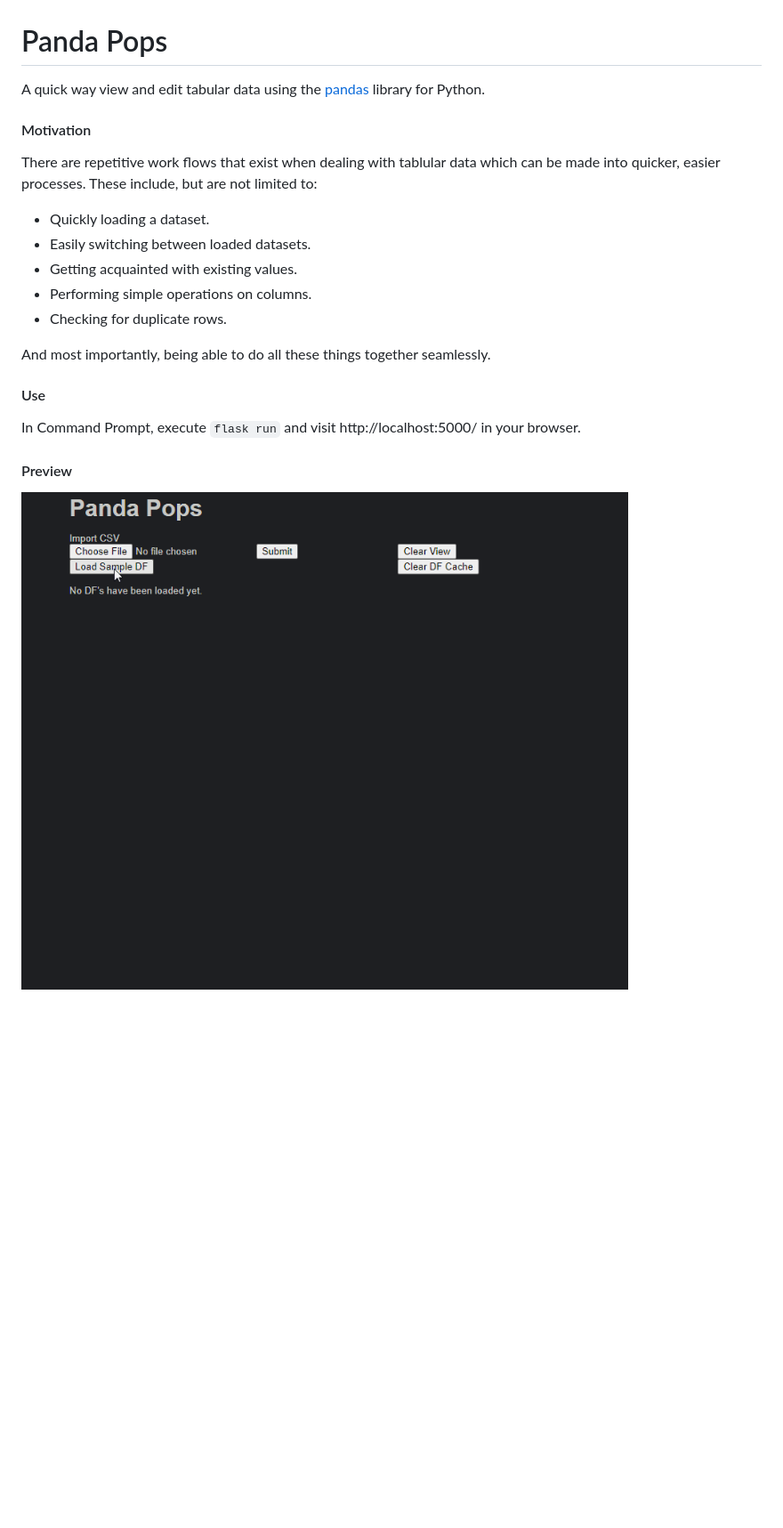
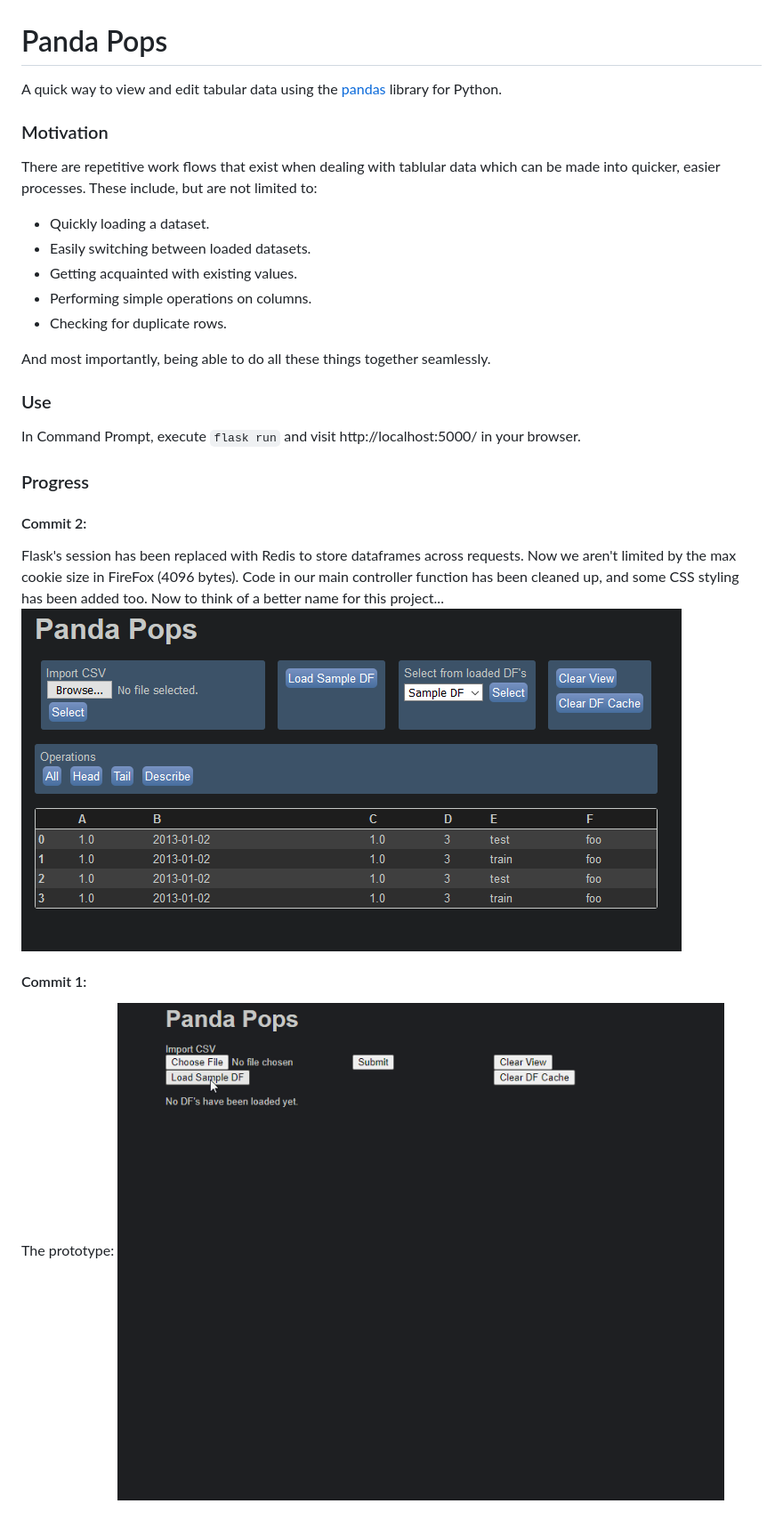
Before and after one commit to skwzrd/PandaOps, a Markdown page: README.md, the part around the change. Shown: that part at 89% size. GitHub-like rendering; pictures changed too: resources/commit_2.PNG (added); blank space fills up the shorter version.

```diff
--- a/README.md
+++ b/README.md
@@ -1,9 +1,9 @@
 # Panda Pops
 
-A quick way view and edit tabular data using the [pandas](https://pandas.pydata.org/) library for Python.
+A quick way to view and edit tabular data using the [pandas](https://pandas.pydata.org/) library for Python.
 
 
-#### Motivation
+### Motivation
 There are repetitive work flows that exist when dealing with tablular data which can be made into quicker, easier processes. These include, but are not limited to:
 - Quickly loading a dataset.
 - Easily switching between loaded datasets.
@@ -13,9 +13,17 @@ There are repetitive work flows that exist when dealing with tablular data which
 
 And most importantly, being able to do all these things together seamlessly.
 
-#### Use
+### Use
 
 In Command Prompt, execute `flask run` and visit http://localhost:5000/ in your browser.
 
-#### Preview
-![Preview](resources/preview.gif)
+### Progress
+
+#### Commit 2:
+Flask's session has been replaced with Redis to store dataframes across requests. Now we aren't limited by the max cookie size in FireFox (4096 bytes). Code in our main controller function has been cleaned up, and some CSS styling has been added too. Now to think of a better name for this project...
+![Preview](resources/commit_2.PNG)
+
+#### Commit 1:
+
+The prototype:
+![Preview](resources/commit_1.gif)
```
Also changed, not shown: resources/commit_1.gif (renamed from resources/preview.gif), 7 other files.
